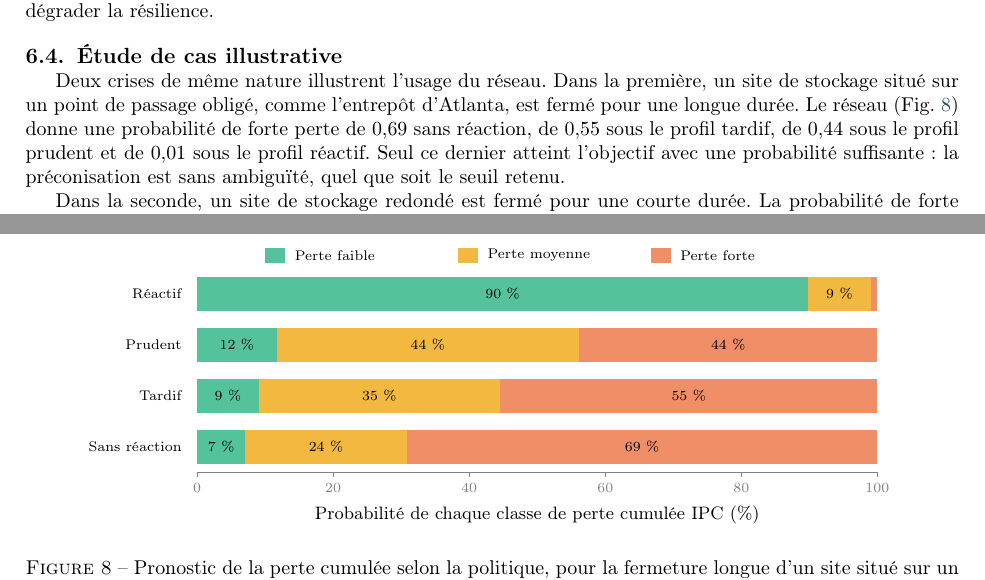
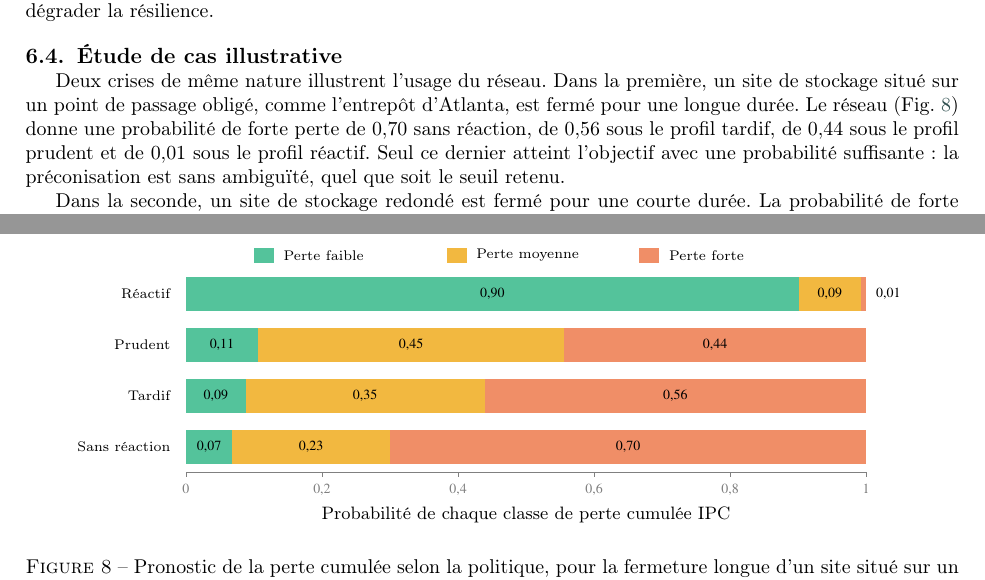
Before and after one commit to Sidhubix/IJPE_SC_Reborn, a LaTeX paper (sc_reborn_ijpe.tex, which reads figures/tikz/fig_inference.tex, sections/06_resultats.tex): two parts of pages 21 and 22 of 29, joined at a grey line, cut so that both start at the same text. Compiled offline with pdfLaTeX; a LaTeX package or settings file that is missing is left out.

Commit message:
Figure 8 : valeurs lues dans BayesArtist, probabilités à deux décimales ; texte de l'étude de cas aligné (0,70 et 0,56)
Co-Authored-By: Claude Opus 5.5 <noreply@anthropic.com>
Claude-Session: https://claude.ai/code/session_01Kn7GmmN5dYFQLd3JcFxyNW

```diff
--- a/figures/tikz/fig_inference.tex
+++ b/figures/tikz/fig_inference.tex
@@ -1,37 +1,37 @@
-% Figure : pronostic de la perte cumulée selon la politique (inférence sur le réseau appris)
-% Évidences : nature = fermeture_entrepot, cible = passage_oblige, duree = fort.
-% Probabilités calculées par inférence exacte sur le fichier .bif exporté par BayesArtist.
+% Figure : pronostic de la perte cumulée selon la politique (inférence dans BayesArtist sur le réseau appris)
+% Évidences : nature = fermeture_entrepot, cible = passage_oblige, duree = fort ; valeurs lues dans BayesArtist.
 \begin{tikzpicture}[x=1cm,y=1cm, font=\scriptsize]
   \node[anchor=east] at (-0.15,0.00) {Réactif};
-  \fill[palmec!75] (0.000,-0.30) rectangle (10.774,0.30);
-  \node at (5.387,0.00) {90~\%};
-  \fill[poltard!75] (10.774,-0.30) rectangle (11.887,0.30);
-  \node at (11.330,0.00) {9~\%};
-  \fill[polprud!75] (11.887,-0.30) rectangle (12.000,0.30);
+  \fill[palmec!75] (0.000,-0.30) rectangle (10.812,0.30);
+  \node at (5.406,0.00) {$0{,}90$};
+  \fill[poltard!75] (10.812,-0.30) rectangle (11.904,0.30);
+  \node at (11.358,0.00) {$0{,}09$};
+  \fill[polprud!75] (11.904,-0.30) rectangle (11.988,0.30);
+  \node[anchor=west] at (12.05,0.00) {$0{,}01$};
   \node[anchor=east] at (-0.15,-0.90) {Prudent};
-  \fill[palmec!75] (0.000,-1.20) rectangle (1.405,-0.60);
-  \node at (0.702,-0.90) {12~\%};
-  \fill[poltard!75] (1.405,-1.20) rectangle (6.736,-0.60);
-  \node at (4.070,-0.90) {44~\%};
-  \fill[polprud!75] (6.736,-1.20) rectangle (12.000,-0.60);
-  \node at (9.368,-0.90) {44~\%};
+  \fill[palmec!75] (0.000,-1.20) rectangle (1.272,-0.60);
+  \node at (0.636,-0.90) {$0{,}11$};
+  \fill[poltard!75] (1.272,-1.20) rectangle (6.672,-0.60);
+  \node at (3.972,-0.90) {$0{,}45$};
+  \fill[polprud!75] (6.672,-1.20) rectangle (12.000,-0.60);
+  \node at (9.336,-0.90) {$0{,}44$};
   \node[anchor=east] at (-0.15,-1.80) {Tardif};
-  \fill[palmec!75] (0.000,-2.10) rectangle (1.087,-1.50);
-  \node at (0.543,-1.80) {9~\%};
-  \fill[poltard!75] (1.087,-2.10) rectangle (5.343,-1.50);
-  \node at (3.215,-1.80) {35~\%};
-  \fill[polprud!75] (5.343,-2.10) rectangle (12.000,-1.50);
-  \node at (8.671,-1.80) {55~\%};
+  \fill[palmec!75] (0.000,-2.10) rectangle (1.056,-1.50);
+  \node at (0.528,-1.80) {$0{,}09$};
+  \fill[poltard!75] (1.056,-2.10) rectangle (5.268,-1.50);
+  \node at (3.162,-1.80) {$0{,}35$};
+  \fill[polprud!75] (5.268,-2.10) rectangle (12.000,-1.50);
+  \node at (8.634,-1.80) {$0{,}56$};
   \node[anchor=east] at (-0.15,-2.70) {Sans réaction};
-  \fill[palmec!75] (0.000,-3.00) rectangle (0.848,-2.40);
-  \node at (0.424,-2.70) {7~\%};
-  \fill[poltard!75] (0.848,-3.00) rectangle (3.697,-2.40);
-  \node at (2.273,-2.70) {24~\%};
-  \fill[polprud!75] (3.697,-3.00) rectangle (12.000,-2.40);
-  \node at (7.849,-2.70) {69~\%};
+  \fill[palmec!75] (0.000,-3.00) rectangle (0.816,-2.40);
+  \node at (0.408,-2.70) {$0{,}07$};
+  \fill[poltard!75] (0.816,-3.00) rectangle (3.600,-2.40);
+  \node at (2.208,-2.70) {$0{,}23$};
+  \fill[polprud!75] (3.600,-3.00) rectangle (12.000,-2.40);
+  \node at (7.800,-2.70) {$0{,}70$};
   \draw[black!50] (0,-3.15) -- (12.0,-3.15);
-  \foreach \p in {0,20,40,60,80,100} { \draw[black!50] (\p*0.12,-3.15) -- ++(0,-0.08) node[below] {\p}; }
-  \node[font=\small] at (6.0,-3.90) {Probabilité de chaque classe de perte cumulée IPC (\%)};
+  \foreach \p/\l in {0/0,0.2/0{,}2,0.4/0{,}4,0.6/0{,}6,0.8/0{,}8,1/1} { \draw[black!50] (\p*12.0,-3.15) -- ++(0,-0.08) node[below] {$\l$}; }
+  \node[font=\small] at (6.0,-3.90) {Probabilité de chaque classe de perte cumulée IPC};
   \fill[palmec!75] (1.20,0.55) rectangle (1.55,0.8); \node[anchor=west] at (1.60,0.675) {Perte faible};
   \fill[poltard!75] (4.60,0.55) rectangle (4.95,0.8); \node[anchor=west] at (5.00,0.675) {Perte moyenne};
   \fill[polprud!75] (8.00,0.55) rectangle (8.35,0.8); \node[anchor=west] at (8.40,0.675) {Perte forte};
--- a/sections/06_resultats.tex
+++ b/sections/06_resultats.tex
@@ -151,7 +151,7 @@ Avec $\theta$ = 0,8, le réseau préconise une politique plus sobre dans environ
 \subsection{Étude de cas illustrative}
 \label{sec:6.4}
 
-Deux crises de même nature illustrent l'usage du réseau. Dans la première, un site de stockage situé sur un point de passage obligé, comme l'entrepôt d'Atlanta, est fermé pour une longue durée. Le réseau (Fig.~\ref{fig:d7}) donne une probabilité de forte perte de 0,69 sans réaction, de 0,55 sous le profil tardif, de 0,44 sous le profil prudent et de 0,01 sous le profil réactif. Seul ce dernier atteint l'objectif avec une probabilité suffisante : la préconisation est sans ambiguïté, quel que soit le seuil retenu.
+Deux crises de même nature illustrent l'usage du réseau. Dans la première, un site de stockage situé sur un point de passage obligé, comme l'entrepôt d'Atlanta, est fermé pour une longue durée. Le réseau (Fig.~\ref{fig:d7}) donne une probabilité de forte perte de 0,70 sans réaction, de 0,56 sous le profil tardif, de 0,44 sous le profil prudent et de 0,01 sous le profil réactif. Seul ce dernier atteint l'objectif avec une probabilité suffisante : la préconisation est sans ambiguïté, quel que soit le seuil retenu.
 
 Dans la seconde, un site de stockage redondé est fermé pour une courte durée. La probabilité de forte perte tombe à 0,30 sans réaction, 0,22 sous le profil tardif et 0,20 sous le profil prudent. Avec $\theta$ = 0,8, le profil prudent atteint l'objectif avec une probabilité de 0,80 et devient la préconisation : face à un choc bref sur un site doublé, une réaction fondée sur le déstockage suffit, et mobiliser le reroutage et la capacité additionnelle n'apporterait qu'un gain marginal.
 
```
Also changed, not shown: sc_reborn_ijpe.pdf.
